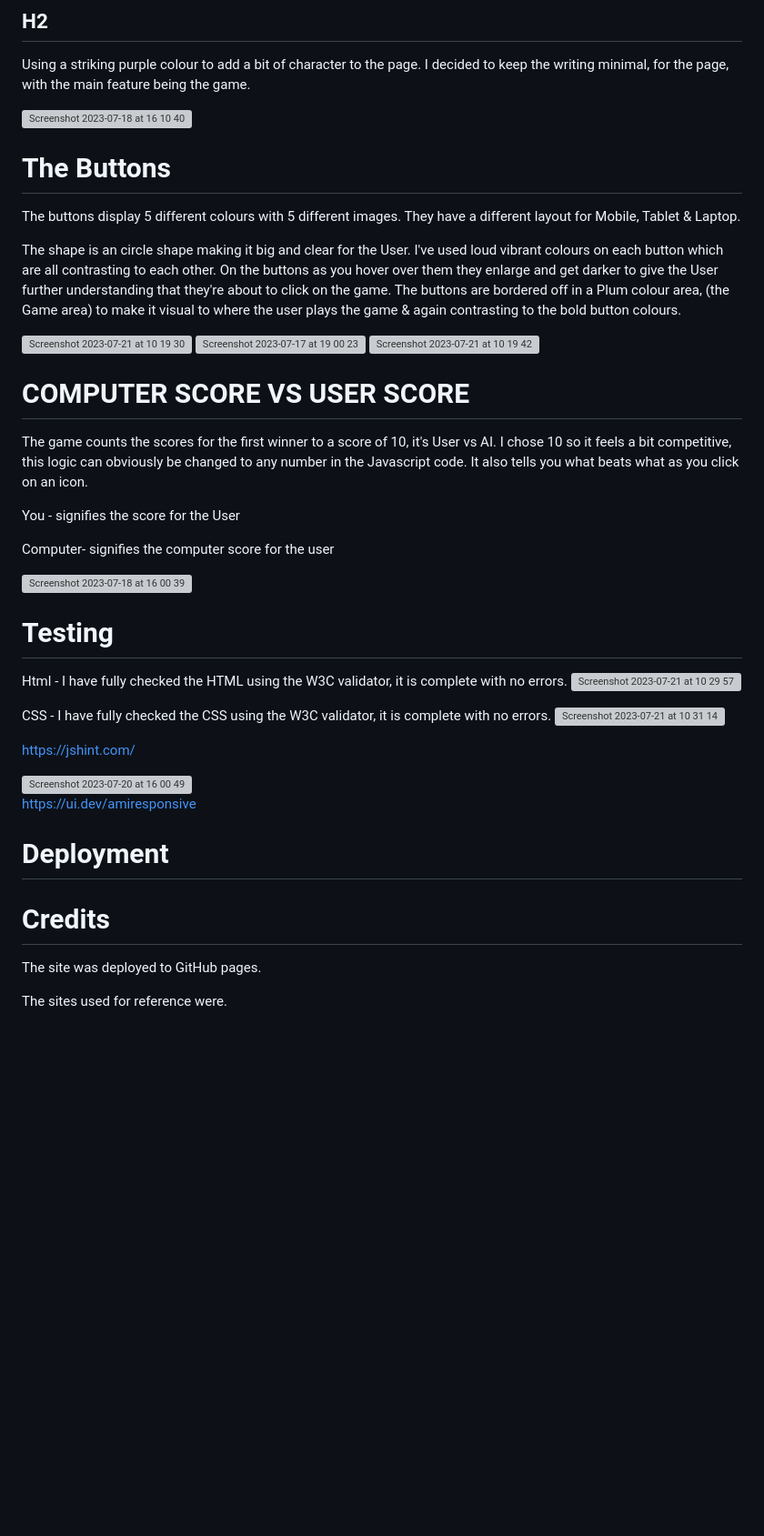
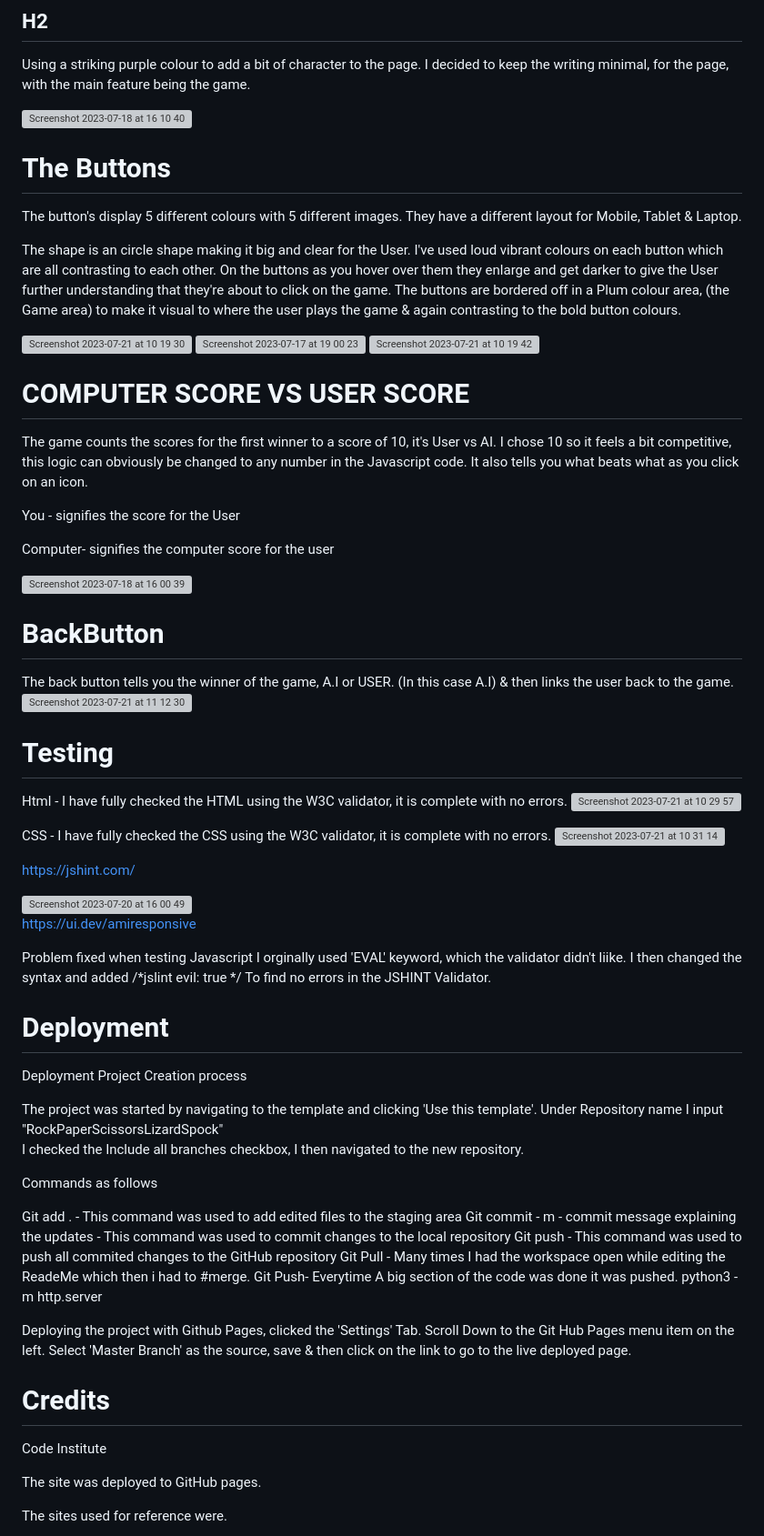
Before and after one commit to sammaxfleet/RockPaperScissorsLizardSpock, a Markdown page: README.md, the part around one of its changes. Shown at 91% size. GitHub-like rendering; blank space fills up the shorter version; grey boxes are pictures that could not be loaded.

Commit message:
Update README.md
Updated README TESTING AND DEPLOYMENT

```diff
--- a/README.md
+++ b/README.md
@@ -108,12 +115,10 @@ I decided to keep the writing minimal, for the page, with the main feature being
 
 
 
-
 # The Buttons
 
-The buttons display 5 different colours with 5 different images.
+The button's display 5 different colours with 5 different images.
 They have a different layout for Mobile, Tablet & Laptop.
-
 
 The shape is an circle shape making it big and clear for the User.
 I've used loud vibrant colours  on each button  which are all contrasting to each other.
@@ -125,7 +130,6 @@ The buttons are bordered off in a Plum colour area, (the Game area) to make it v
 <img width="885" alt="Screenshot 2023-07-17 at 19 00 23" src="https://github.com/sammaxfleet/RockPaperScissorsLizardSpock/assets/114914739/9815c0b7-dd43-486e-8e8c-672af2a02268">
 
 <img width="526" alt="Screenshot 2023-07-21 at 10 19 42" src="https://github.com/sammaxfleet/RockPaperScissorsLizardSpock/assets/114914739/6159e153-8daf-447e-a3c1-129659acdf89">
-
 
 
 # COMPUTER SCORE VS USER SCORE
@@ -141,6 +145,10 @@ Computer- signifies the computer score for the user
 <img width="1172" alt="Screenshot 2023-07-18 at 16 00 39" src="https://github.com/sammaxfleet/RockPaperScissorsLizardSpock/assets/114914739/a61eaa42-4478-4b77-a6f5-c3b6b5c012ed">
 
 
+# BackButton
+The back button tells you the winner of the game, A.I or USER. (In this case A.I)
+& then links the user back to the game.
+<img width="181" alt="Screenshot 2023-07-21 at 11 12 30" src="https://github.com/sammaxfleet/RockPaperScissorsLizardSpock/assets/114914739/73556bd6-8109-485e-898d-b8fb65ff96ed">
 
 
 # Testing
@@ -157,11 +165,39 @@ https://jshint.com/
 
 https://ui.dev/amiresponsive
 
+Problem fixed when testing Javascript I orginally used 'EVAL' keyword, which the validator didn't liike.
+I then changed the syntax and added  /*jslint evil: true */
+To find no errors in the JSHINT Validator.
+
 # Deployment
+
+Deployment
+Project Creation process
+
+The project was started by navigating to the template and clicking 'Use this template'.
+Under Repository name I input "RockPaperScissorsLizardSpock"
+I checked the Include all branches checkbox, I then navigated to the new repository.
+
+
+Commands as follows
+
+Git add . - This command was used to add edited files to the staging area
+Git commit - m - commit message explaining the updates - This command was used to commit changes to the local repository
+Git push - This command was used to push all commited changes to the GitHub repository
+Git Pull - Many times I had the workspace open while editing the ReadeMe which then i had to #merge.
+Git Push- Everytime A big section of the code was done it was pushed.
+python3 -m http.server
+
+
+Deploying the project with Github Pages, clicked the 'Settings' Tab.
+Scroll Down to the Git Hub Pages menu item on the left.
+Select 'Master Branch' as the source, save & then click on the link to go to the live deployed page.
 
 
 
 # Credits
+
+Code Institute
 
 The site was deployed to GitHub pages.
 
```
Also changed, not shown: other parts of README.md (+15 -8 lines).
